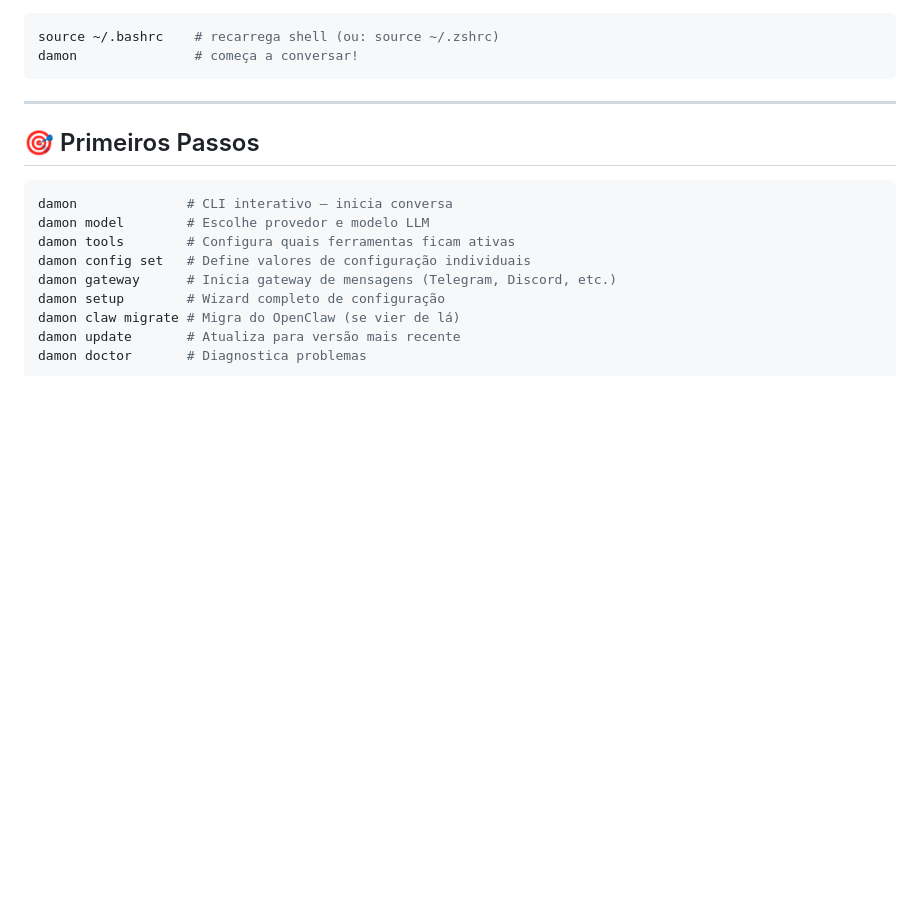
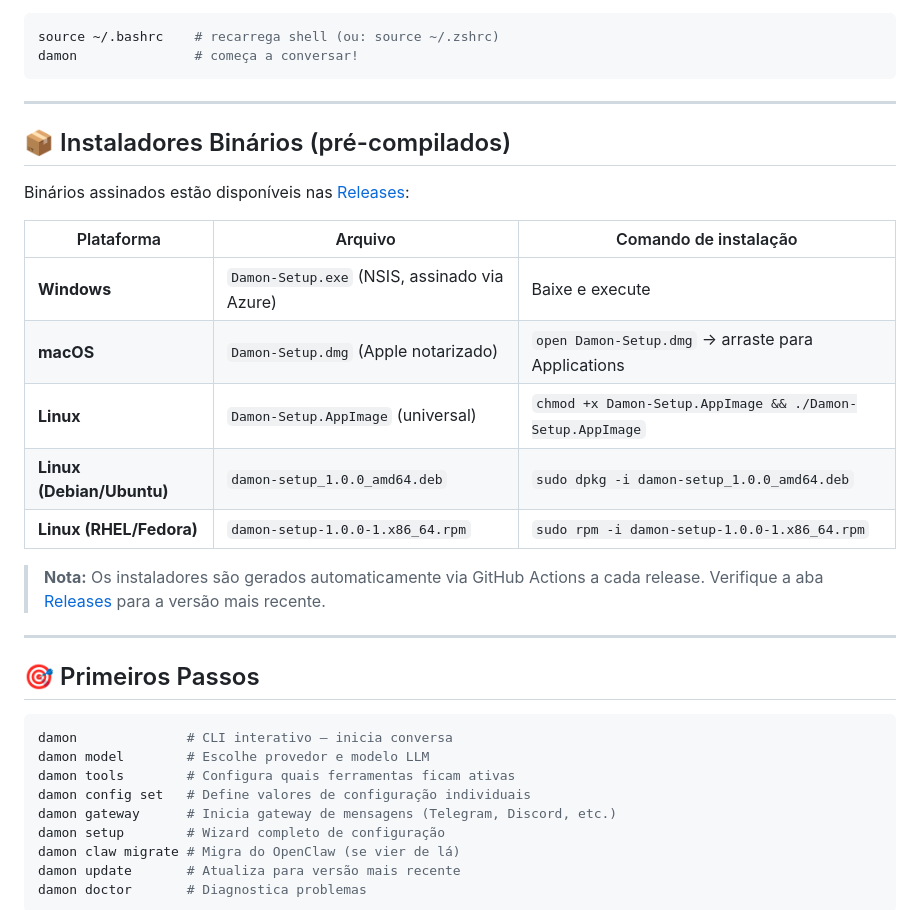
Before and after one commit to eapeli/arkadia, a Markdown page: README.md, the part around the change. Drawn GitHub-style; blank space fills up the shorter version.

Commit message:
docs: adiciona instruções de instalação via binários pré-compilados

````diff
--- a/README.md
+++ b/README.md
@@ -59,6 +59,22 @@ O instalador cuida de tudo: uv, Python 3.11, Node.js, ripgrep, ffmpeg e Git Bash
 source ~/.bashrc    # recarrega shell (ou: source ~/.zshrc)
 damon               # começa a conversar!
 ```
+
+---
+
+## 📦 Instaladores Binários (pré-compilados)
+
+Binários assinados estão disponíveis nas [Releases](https://github.com/eapeli/damon/releases):
+
+| Plataforma | Arquivo | Comando de instalação |
+|------------|---------|----------------------|
+| **Windows** | `Damon-Setup.exe` (NSIS, assinado via Azure) | Baixe e execute |
+| **macOS** | `Damon-Setup.dmg` (Apple notarizado) | `open Damon-Setup.dmg` → arraste para Applications |
+| **Linux** | `Damon-Setup.AppImage` (universal) | `chmod +x Damon-Setup.AppImage && ./Damon-Setup.AppImage` |
+| **Linux (Debian/Ubuntu)** | `damon-setup_1.0.0_amd64.deb` | `sudo dpkg -i damon-setup_1.0.0_amd64.deb` |
+| **Linux (RHEL/Fedora)** | `damon-setup-1.0.0-1.x86_64.rpm` | `sudo rpm -i damon-setup-1.0.0-1.x86_64.rpm` |
+
+> **Nota:** Os instaladores são gerados automaticamente via GitHub Actions a cada release. Verifique a aba [Releases](https://github.com/eapeli/damon/releases) para a versão mais recente.
 
 ---
 
````
